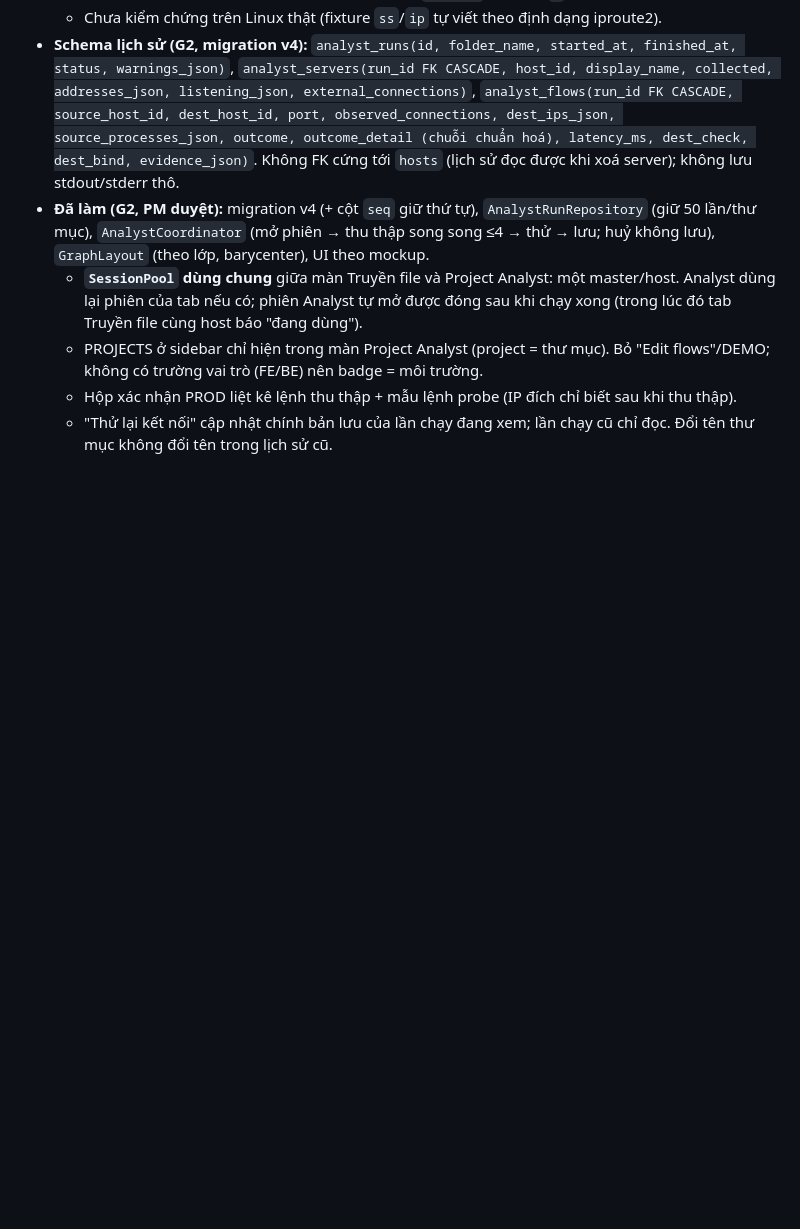
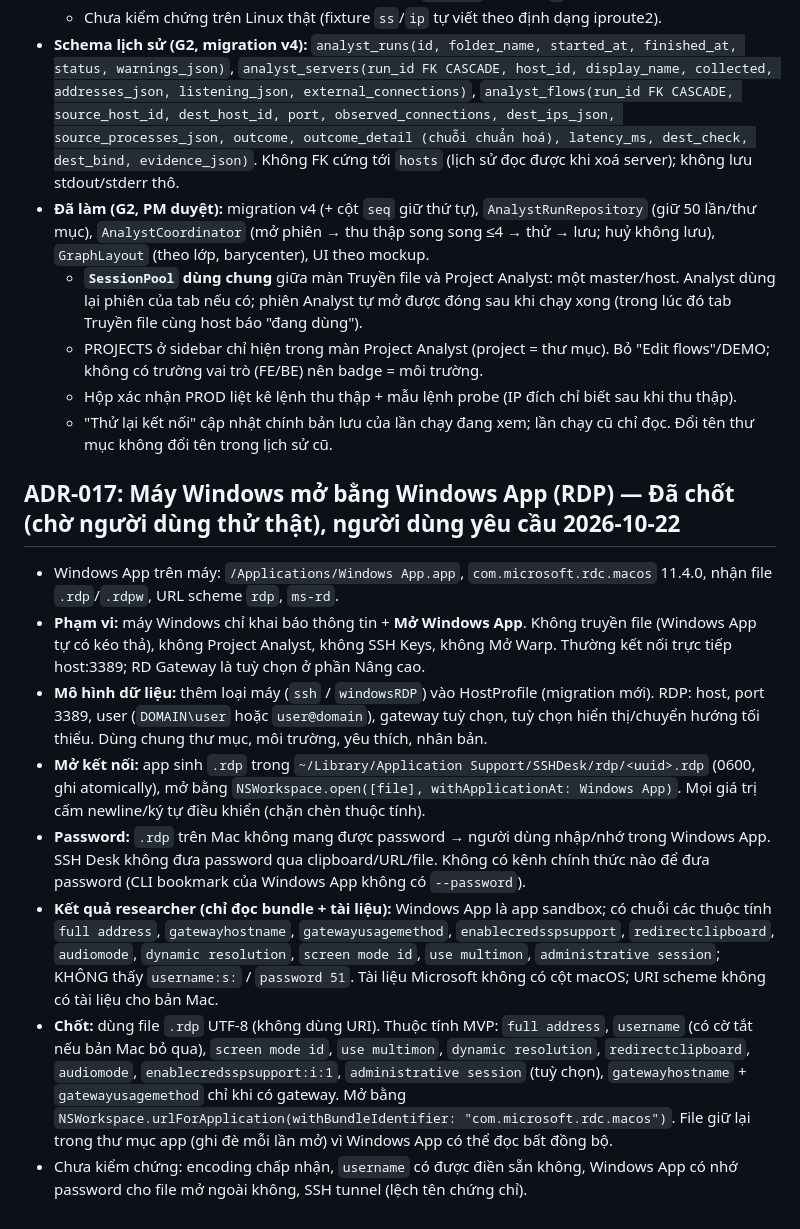
Before and after one commit to aquynh1682/ssh-desk, a Markdown page: docs/architecture.md, the part around the change. GitHub-like rendering; blank space fills up the shorter version.

Commit message:
ADR-017: chốt cách mở máy Windows bằng Windows App (.rdp)
Co-Authored-By: Claude Opus 5.5 <noreply@anthropic.com>

```diff
--- a/docs/architecture.md
+++ b/docs/architecture.md
@@ -169,3 +169,13 @@ Môi trường đã kiểm tra (2026-10-21): macOS 27.0.1 arm64, Swift 6.4 (ch
   - PROJECTS ở sidebar chỉ hiện trong màn Project Analyst (project = thư mục). Bỏ "Edit flows"/DEMO; không có trường vai trò (FE/BE) nên badge = môi trường.
   - Hộp xác nhận PROD liệt kê lệnh thu thập + mẫu lệnh probe (IP đích chỉ biết sau khi thu thập).
   - "Thử lại kết nối" cập nhật chính bản lưu của lần chạy đang xem; lần chạy cũ chỉ đọc. Đổi tên thư mục không đổi tên trong lịch sử cũ.
+
+## ADR-017: Máy Windows mở bằng Windows App (RDP) — Đã chốt (chờ người dùng thử thật), người dùng yêu cầu 2026-10-22
+- Windows App trên máy: `/Applications/Windows App.app`, `com.microsoft.rdc.macos` 11.4.0, nhận file `.rdp`/`.rdpw`, URL scheme `rdp`, `ms-rd`.
+- **Phạm vi:** máy Windows chỉ khai báo thông tin + **Mở Windows App**. Không truyền file (Windows App tự có kéo thả), không Project Analyst, không SSH Keys, không Mở Warp. Thường kết nối trực tiếp host:3389; RD Gateway là tuỳ chọn ở phần Nâng cao.
+- **Mô hình dữ liệu:** thêm loại máy (`ssh` / `windowsRDP`) vào HostProfile (migration mới). RDP: host, port 3389, user (`DOMAIN\user` hoặc `user@domain`), gateway tuỳ chọn, tuỳ chọn hiển thị/chuyển hướng tối thiểu. Dùng chung thư mục, môi trường, yêu thích, nhân bản.
+- **Mở kết nối:** app sinh `.rdp` trong `~/Library/Application Support/SSHDesk/rdp/<uuid>.rdp` (0600, ghi atomically), mở bằng `NSWorkspace.open([file], withApplicationAt: Windows App)`. Mọi giá trị cấm newline/ký tự điều khiển (chặn chèn thuộc tính).
+- **Password:** `.rdp` trên Mac không mang được password → người dùng nhập/nhớ trong Windows App. SSH Desk không đưa password qua clipboard/URL/file. Không có kênh chính thức nào để đưa password (CLI bookmark của Windows App không có `--password`).
+- **Kết quả researcher (chỉ đọc bundle + tài liệu):** Windows App là app sandbox; có chuỗi các thuộc tính `full address`, `gatewayhostname`, `gatewayusagemethod`, `enablecredsspsupport`, `redirectclipboard`, `audiomode`, `dynamic resolution`, `screen mode id`, `use multimon`, `administrative session`; KHÔNG thấy `username:s:` / `password 51`. Tài liệu Microsoft không có cột macOS; URI scheme không có tài liệu cho bản Mac.
+- **Chốt:** dùng file `.rdp` UTF-8 (không dùng URI). Thuộc tính MVP: `full address`, `username` (có cờ tắt nếu bản Mac bỏ qua), `screen mode id`, `use multimon`, `dynamic resolution`, `redirectclipboard`, `audiomode`, `enablecredsspsupport:i:1`, `administrative session` (tuỳ chọn), `gatewayhostname` + `gatewayusagemethod` chỉ khi có gateway. Mở bằng `NSWorkspace.urlForApplication(withBundleIdentifier: "com.microsoft.rdc.macos")`. File giữ lại trong thư mục app (ghi đè mỗi lần mở) vì Windows App có thể đọc bất đồng bộ.
+- Chưa kiểm chứng: encoding chấp nhận, `username` có được điền sẵn không, Windows App có nhớ password cho file mở ngoài không, SSH tunnel (lệch tên chứng chỉ).
```
Also changed, not shown: plan.md (+4 -0 lines).
